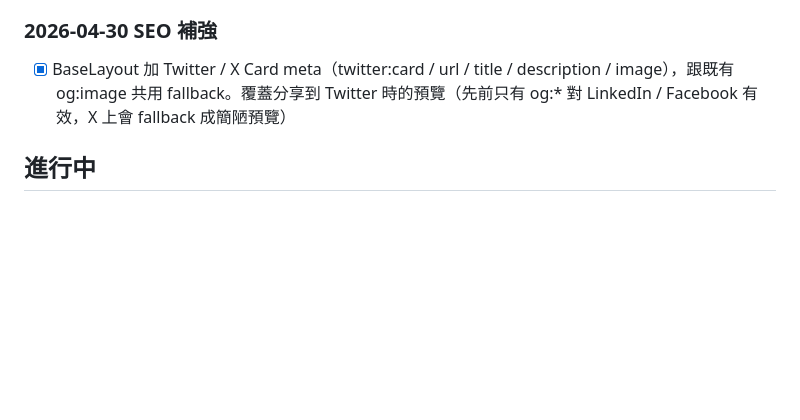
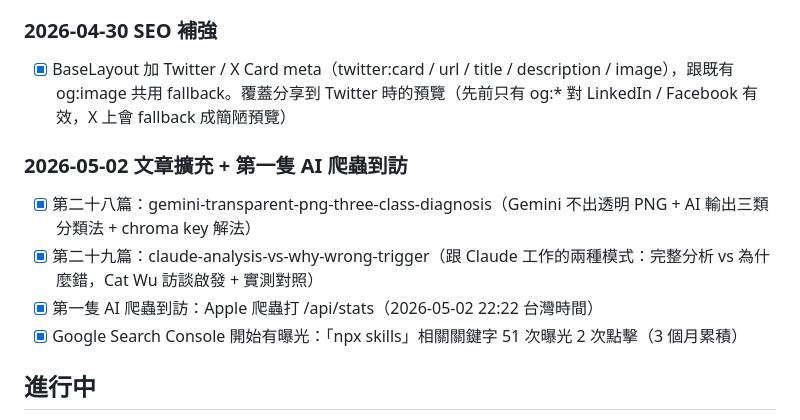
Before and after one commit to weekend-ui/weken-news, a Markdown page: PROGRESS.md, the part around the change. Rendered like a GitHub page; blank space fills up the shorter version.

Commit message:
Update PROGRESS: 2026-05-02 articles 28-29 + first AI crawler hit + Search Console exposure

```diff
--- a/PROGRESS.md
+++ b/PROGRESS.md
@@ -84,6 +84,12 @@
 ### 2026-04-30 SEO 補強
 - [x] BaseLayout 加 Twitter / X Card meta（twitter:card / url / title / description / image），跟既有 og:image 共用 fallback。覆蓋分享到 Twitter 時的預覽（先前只有 og:* 對 LinkedIn / Facebook 有效，X 上會 fallback 成簡陋預覽）
 
+### 2026-05-02 文章擴充 + 第一隻 AI 爬蟲到訪
+- [x] 第二十八篇：gemini-transparent-png-three-class-diagnosis（Gemini 不出透明 PNG + AI 輸出三類分類法 + chroma key 解法）
+- [x] 第二十九篇：claude-analysis-vs-why-wrong-trigger（跟 Claude 工作的兩種模式：完整分析 vs 為什麼錯，Cat Wu 訪談啟發 + 實測對照）
+- [x] 第一隻 AI 爬蟲到訪：Apple 爬蟲打 /api/stats（2026-05-02 22:22 台灣時間）
+- [x] Google Search Console 開始有曝光：「npx skills」相關關鍵字 51 次曝光 2 次點擊（3 個月累積）
+
 ## 進行中
 
 - [ ] **DNS 沒生效（高優先）**：A record 之前加在 Namecheap Advanced DNS 但被 parking 機制覆蓋，nslookup weken.news 仍指向 198.54.117.242（Namecheap parking IP）。修法：Namecheap → weken.news → Manage → Nameservers 改成 Custom DNS：ns1.vercel-dns.com / ns2.vercel-dns.com，等 1-24h propagation。SSL 之後 Vercel 自動發。
```
